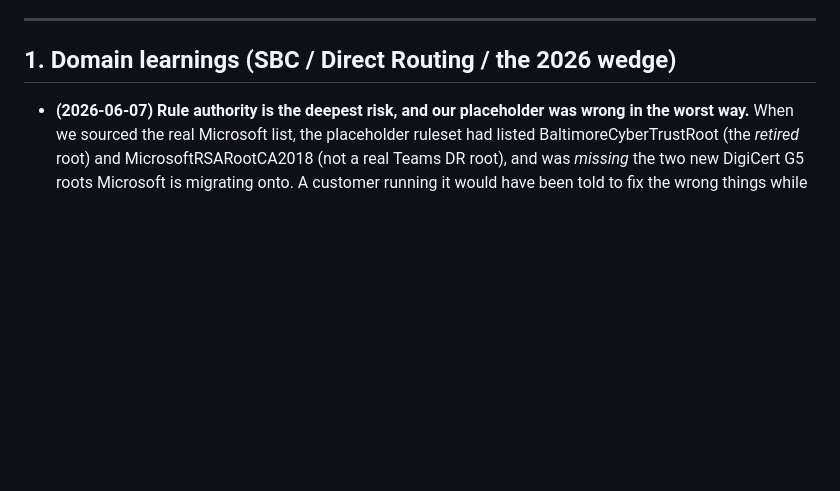
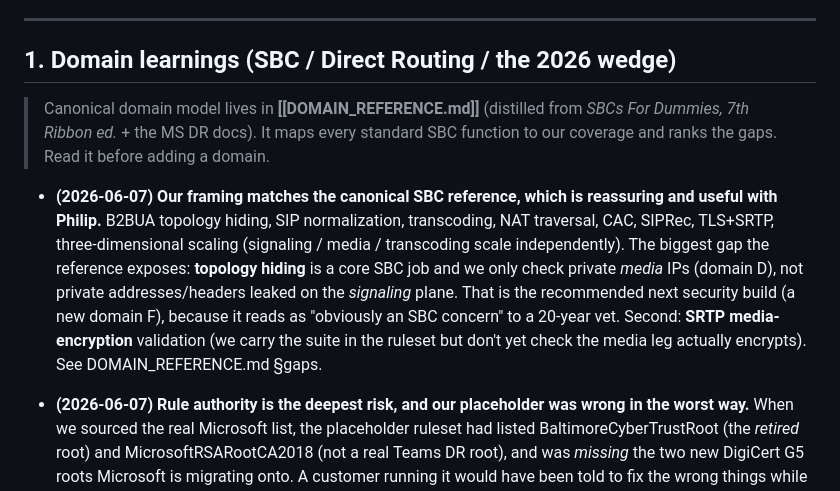
Before and after one commit to Dicoangelo/sbc-validator, a Markdown page: LEARNINGS.md, the part around the change. Rendered like a GitHub page; blank space fills up the shorter version.

```diff
--- a/LEARNINGS.md
+++ b/LEARNINGS.md
@@ -11,6 +11,21 @@ Format for a learning: **what we learned -> why it matters -> how we apply it.**
 ---
 
 ## 1. Domain learnings (SBC / Direct Routing / the 2026 wedge)
+
+> Canonical domain model lives in **[[DOMAIN_REFERENCE.md]]** (distilled from
+> *SBCs For Dummies, 7th Ribbon ed.* + the MS DR docs). It maps every standard
+> SBC function to our coverage and ranks the gaps. Read it before adding a domain.
+
+- **(2026-06-07) Our framing matches the canonical SBC reference, which is
+  reassuring and useful with Philip.** B2BUA topology hiding, SIP normalization,
+  transcoding, NAT traversal, CAC, SIPRec, TLS+SRTP, three-dimensional scaling
+  (signaling / media / transcoding scale independently). The biggest gap the
+  reference exposes: **topology hiding** is a core SBC job and we only check
+  private *media* IPs (domain D), not private addresses/headers leaked on the
+  *signaling* plane. That is the recommended next security build (a new domain F),
+  because it reads as "obviously an SBC concern" to a 20-year vet. Second:
+  **SRTP media-encryption** validation (we carry the suite in the ruleset but
+  don't yet check the media leg actually encrypts). See DOMAIN_REFERENCE.md §gaps.
 
 - **(2026-06-07) Rule authority is the deepest risk, and our placeholder was
   wrong in the worst way.** When we sourced the real Microsoft list, the
```
Also changed, not shown: DOMAIN_REFERENCE.md (added, +117 -0 lines).
